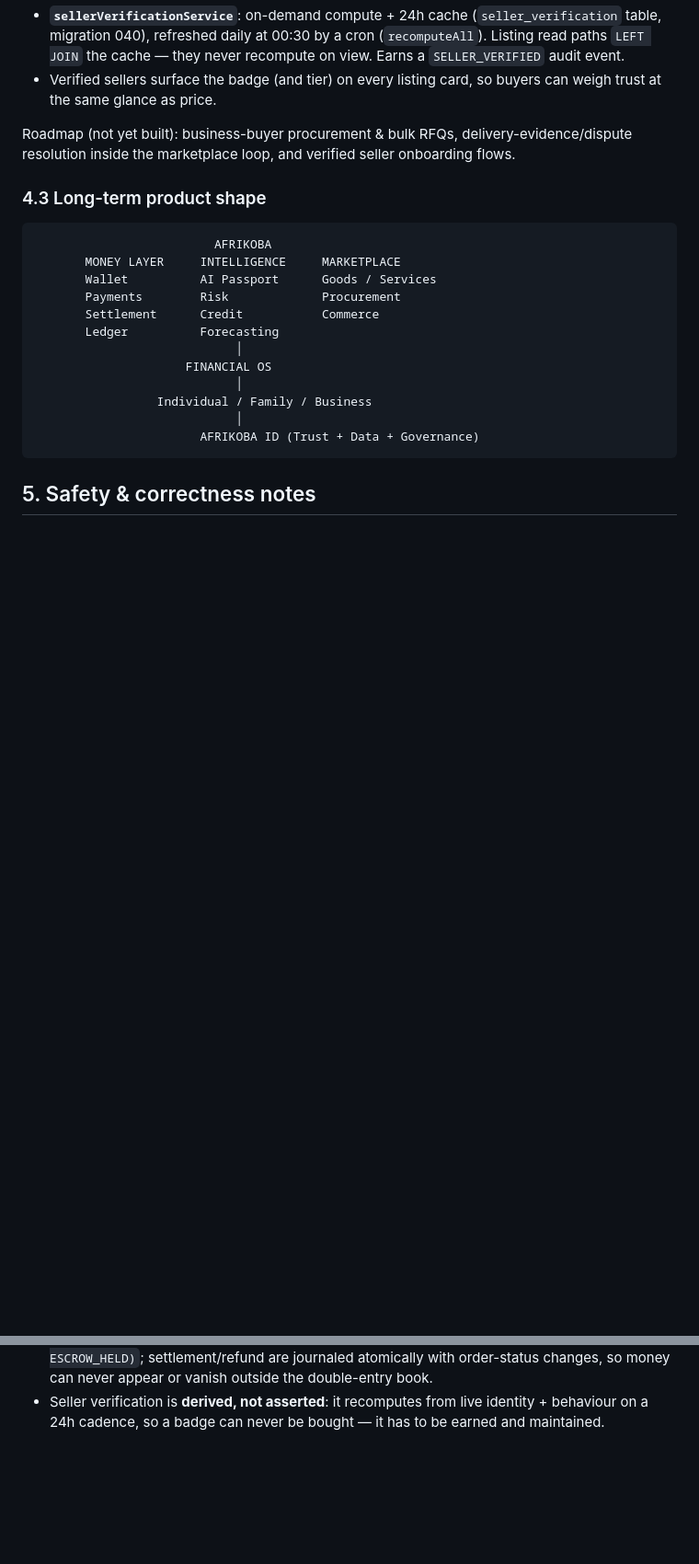
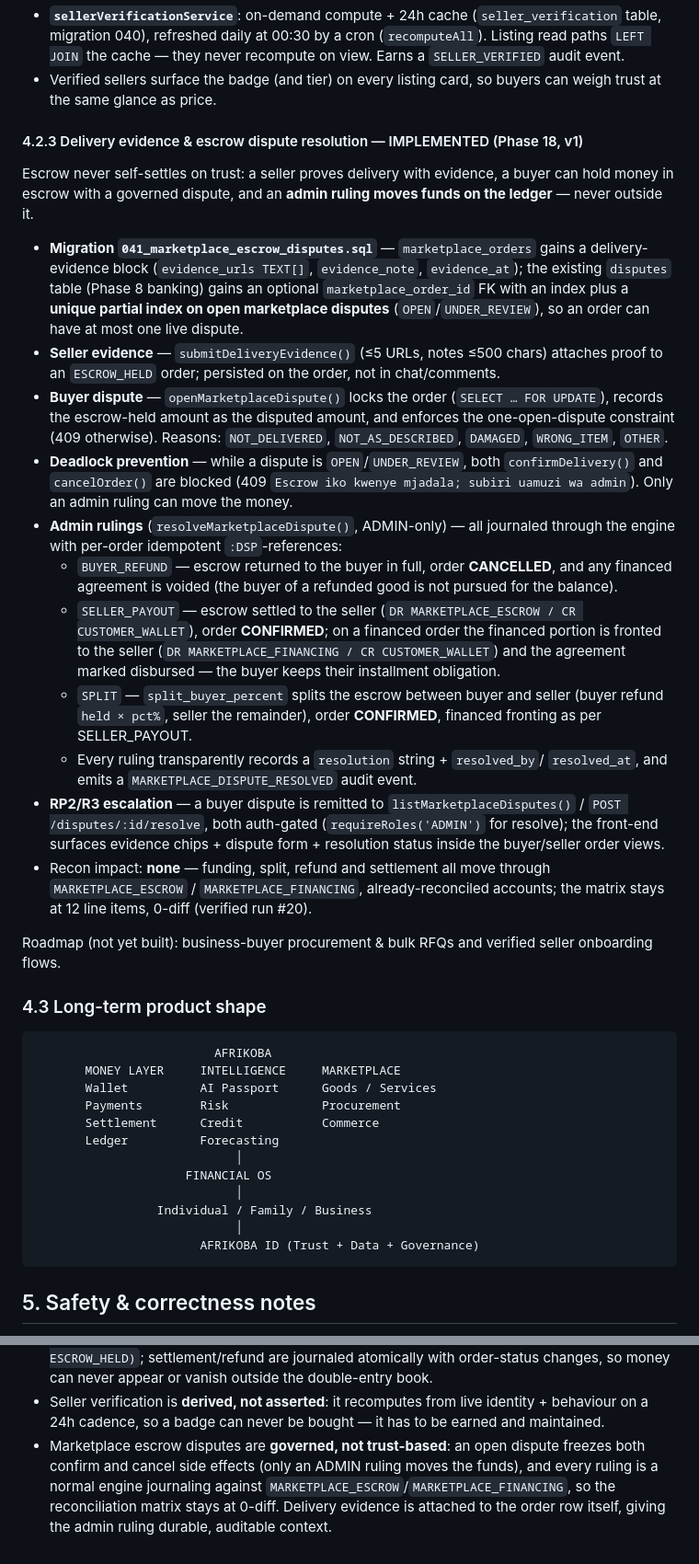
Before and after one commit to KIGOMA-CONNECT/Afrikoba-Global, a Markdown page: docs/PASSPORT_DESIGN.md, 2 parts joined by grey strips. Shown at 92% size. Drawn GitHub-style; blank space fills up the shorter version.

Commit message:
docs(passport): document Phase 18 marketplace delivery evidence & escrow dispute resolution

```diff
--- a/docs/PASSPORT_DESIGN.md
+++ b/docs/PASSPORT_DESIGN.md
@@ -227,8 +227,52 @@ earns a passport-governed **"Afrikoba Verified Seller"** trust badge:
 - Verified sellers surface the badge (and tier) on every listing card, so
   buyers can weigh trust at the same glance as price.
 
-Roadmap (not yet built): business-buyer procurement & bulk RFQs,
-delivery-evidence/dispute resolution inside the marketplace loop, and verified
+#### 4.2.3 Delivery evidence & escrow dispute resolution — IMPLEMENTED (Phase 18, v1)
+
+Escrow never self-settles on trust: a seller proves delivery with evidence, a
+buyer can hold money in escrow with a governed dispute, and an **admin ruling
+moves funds on the ledger** — never outside it.
+
+- **Migration `041_marketplace_escrow_disputes.sql`** — `marketplace_orders`
+  gains a delivery-evidence block (`evidence_urls TEXT[]`, `evidence_note`,
+  `evidence_at`); the existing `disputes` table (Phase 8 banking) gains an
+  optional `marketplace_order_id` FK with an index plus a **unique partial index
+  on open marketplace disputes** (`OPEN`/`UNDER_REVIEW`), so an order can have at
+  most one live dispute.
+- **Seller evidence** — `submitDeliveryEvidence()` (≤5 URLs, notes ≤500 chars)
+  attaches proof to an `ESCROW_HELD` order; persisted on the order, not in
+  chat/comments.
+- **Buyer dispute** — `openMarketplaceDispute()` locks the order (`SELECT …
+  FOR UPDATE`), records the escrow-held amount as the disputed amount, and
+  enforces the one-open-dispute constraint (409 otherwise). Reasons:
+  `NOT_DELIVERED`, `NOT_AS_DESCRIBED`, `DAMAGED`, `WRONG_ITEM`, `OTHER`.
+- **Deadlock prevention** — while a dispute is `OPEN`/`UNDER_REVIEW`, both
+  `confirmDelivery()` and `cancelOrder()` are blocked (409 `Escrow iko kwenye
+  mjadala; subiri uamuzi wa admin`). Only an admin ruling can move the money.
+- **Admin rulings** (`resolveMarketplaceDispute()`, ADMIN-only) — all journaled
+  through the engine with per-order idempotent `:DSP`-references:
+  - `BUYER_REFUND` — escrow returned to the buyer in full, order **CANCELLED**,
+    and any financed agreement is voided (the buyer of a refunded good is not
+    pursued for the balance).
+  - `SELLER_PAYOUT` — escrow settled to the seller (`DR MARKETPLACE_ESCROW / CR
+    CUSTOMER_WALLET`), order **CONFIRMED**; on a financed order the financed
+    portion is fronted to the seller (`DR MARKETPLACE_FINANCING / CR
+    CUSTOMER_WALLET`) and the agreement marked disbursed — the buyer keeps their
+    installment obligation.
+  - `SPLIT` — `split_buyer_percent` splits the escrow between buyer and seller
+    (buyer refund `held × pct%`, seller the remainder), order **CONFIRMED**,
+    financed fronting as per SELLER_PAYOUT.
+  - Every ruling transparently records a `resolution` string + `resolved_by`/
+    `resolved_at`, and emits a `MARKETPLACE_DISPUTE_RESOLVED` audit event.
+- **RP2/R3 escalation** — a buyer dispute is remitted to `listMarketplaceDisputes()`
+  / `POST /disputes/:id/resolve`, both auth-gated (`requireRoles('ADMIN')` for
+  resolve); the front-end surfaces evidence chips + dispute form + resolution
+  status inside the buyer/seller order views.
+- Recon impact: **none** — funding, split, refund and settlement all move through
+  `MARKETPLACE_ESCROW` / `MARKETPLACE_FINANCING`, already-reconciled accounts;
+  the matrix stays at 12 line items, 0-diff (verified run #20).
+
+Roadmap (not yet built): business-buyer procurement & bulk RFQs and verified
 seller onboarding flows.
 
 ### 4.3 Long-term product shape
@@ -267,3 +311,9 @@ seller onboarding flows.
 - Seller verification is **derived, not asserted**: it recomputes from live
   identity + behaviour on a 24h cadence, so a badge can never be bought — it has
   to be earned and maintained.
+- Marketplace escrow disputes are **governed, not trust-based**: an open dispute
+  freezes both confirm and cancel side effects (only an ADMIN ruling moves the
+  funds), and every ruling is a normal engine journaling against
+  `MARKETPLACE_ESCROW`/`MARKETPLACE_FINANCING`, so the reconciliation matrix
+  stays at 0-diff. Delivery evidence is attached to the order row itself, giving
+  the admin ruling durable, auditable context.
```
